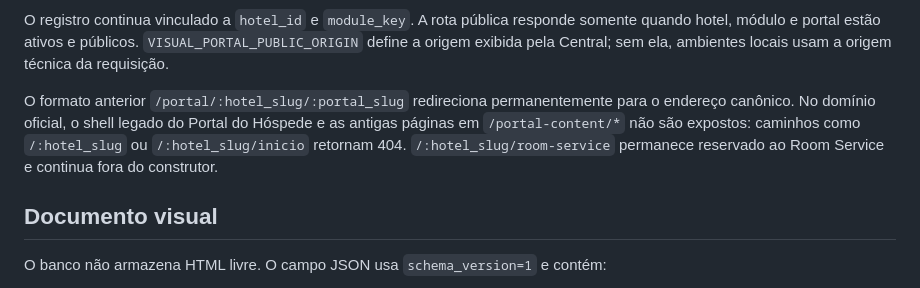
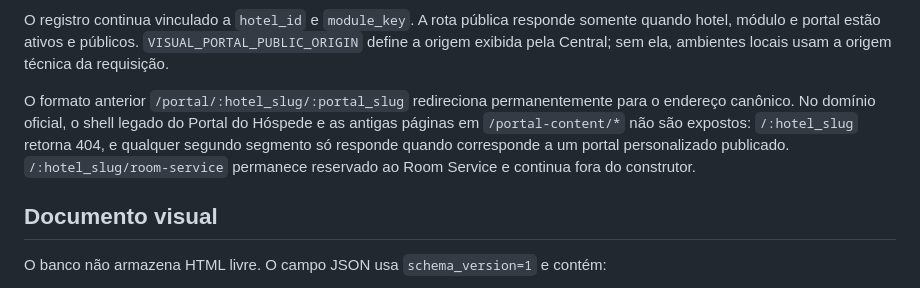
Before and after one commit to sistemas-fioreze/ecossistema-fioreze, a Markdown page: docs/arquitetura/VISUAL_PORTAL_BUILDER.md, the part around the change. GitHub-like rendering.

Commit message:
Esclarece roteamento dos portais publicados

```diff
--- a/docs/arquitetura/VISUAL_PORTAL_BUILDER.md
+++ b/docs/arquitetura/VISUAL_PORTAL_BUILDER.md
@@ -44,7 +44,7 @@ https://portal.hoteisfioreze.com.br/:hotel_slug/:portal_slug
 
 O registro continua vinculado a `hotel_id` e `module_key`. A rota pública responde somente quando hotel, módulo e portal estão ativos e públicos. `VISUAL_PORTAL_PUBLIC_ORIGIN` define a origem exibida pela Central; sem ela, ambientes locais usam a origem técnica da requisição.
 
-O formato anterior `/portal/:hotel_slug/:portal_slug` redireciona permanentemente para o endereço canônico. No domínio oficial, o shell legado do Portal do Hóspede e as antigas páginas em `/portal-content/*` não são expostos: caminhos como `/:hotel_slug` ou `/:hotel_slug/inicio` retornam 404. `/:hotel_slug/room-service` permanece reservado ao Room Service e continua fora do construtor.
+O formato anterior `/portal/:hotel_slug/:portal_slug` redireciona permanentemente para o endereço canônico. No domínio oficial, o shell legado do Portal do Hóspede e as antigas páginas em `/portal-content/*` não são expostos: `/:hotel_slug` retorna 404, e qualquer segundo segmento só responde quando corresponde a um portal personalizado publicado. `/:hotel_slug/room-service` permanece reservado ao Room Service e continua fora do construtor.
 
 ## Documento visual
 
```
